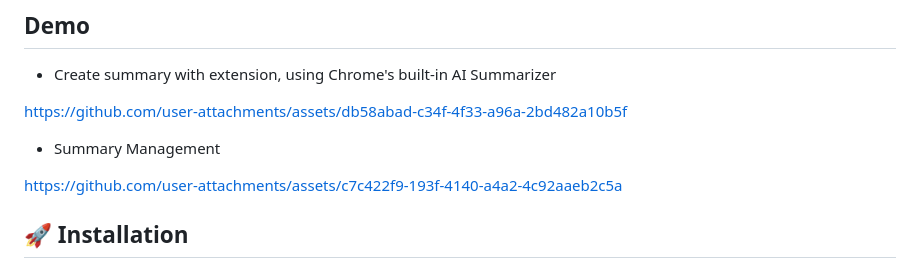
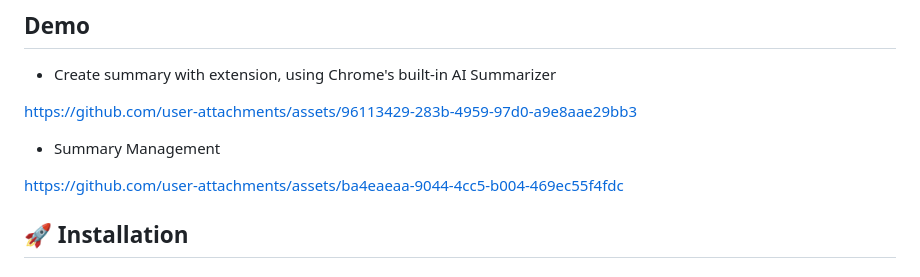
Before and after one commit to sswanyuu/readmoo-summary, a Markdown page: README.md, the part around the change. Rendered like a GitHub page.

```diff
--- a/README.md
+++ b/README.md
@@ -18,12 +18,22 @@ A Chrome Extension v3 that provides intelligent content summarization for Readmo
 
 - Create summary with extension, using Chrome's built-in AI Summarizer
 
-https://github.com/user-attachments/assets/db58abad-c34f-4f33-a96a-2bd482a10b5f
+
+
+https://github.com/user-attachments/assets/96113429-283b-4959-97d0-a9e8aae29bb3
+
+
 
 
 - Summary Management
 
-https://github.com/user-attachments/assets/c7c422f9-193f-4140-a4a2-4c92aaeb2c5a
+
+
+
+https://github.com/user-attachments/assets/ba4eaeaa-9044-4cc5-b004-469ec55f4fdc
+
+
+
 
 
 
```
